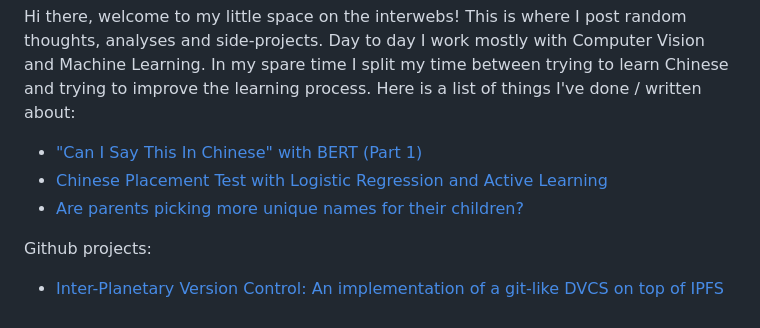
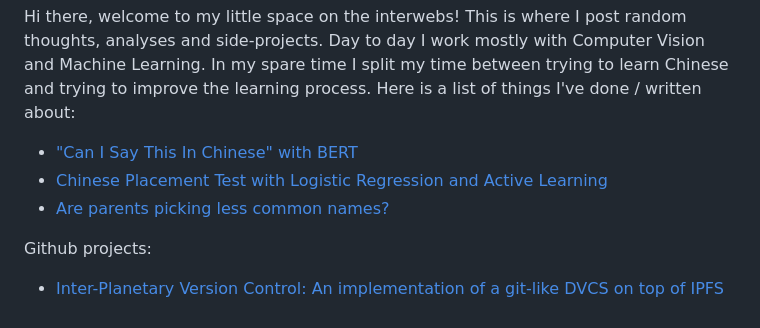
Before and after one commit to martindbp/martindbp.github.io, a Markdown page: pages/home.md, the part around the change. Drawn GitHub-style.

Commit message:
Nikola auto commit.
Nikola version: 8.0.2

```diff
--- a/pages/home.md
+++ b/pages/home.md
@@ -11,9 +11,9 @@
 
 Hi there, welcome to my little space on the interwebs! This is where I post random thoughts, analyses and side-projects. Day to day I work mostly with Computer Vision and Machine Learning. In my spare time I split my time between trying to learn Chinese and trying to improve the learning process. Here is a list of things I've done / written about:
 
-* ["Can I Say This In Chinese" with BERT (Part 1)](posts/can-i-say-this/)
+* ["Can I Say This In Chinese" with BERT](posts/can-i-say-this/)
 * [Chinese Placement Test with Logistic Regression and Active Learning](posts/chinese-placement-test/)
-* [Are parents picking more unique names for their children?](posts/name-statistics/)
+* [Are parents picking less common names?](posts/name-statistics/)
 
 Github projects:
 
```
Also changed, not shown: images/name_stats.png (added), 3 other files.
